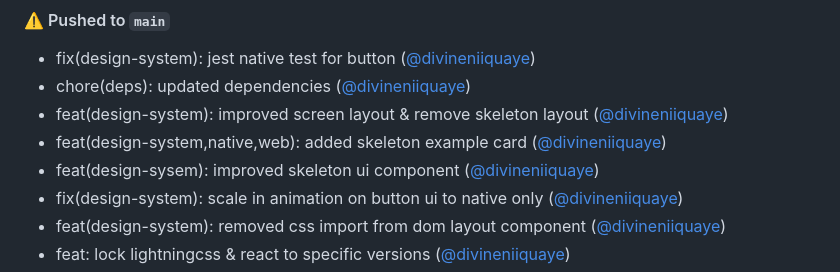
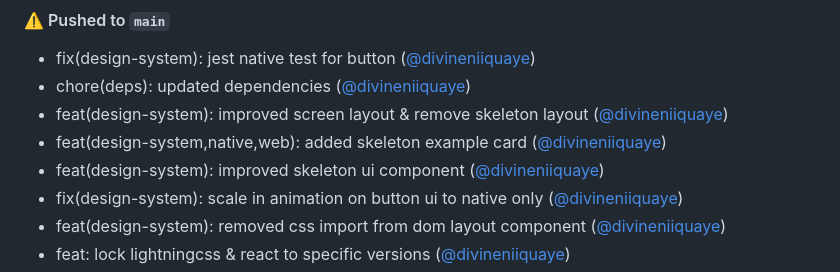
Before and after one commit to divineniiquaye/pho-monorepo, a Markdown page: CHANGELOG.md, the part around the change. Drawn GitHub-style.

```diff
--- a/CHANGELOG.md
+++ b/CHANGELOG.md
@@ -6,7 +6,7 @@
 - chore(deps): updated dependencies ([@divineniiquaye](https://github.com/divineniiquaye))
 - feat(design-system): improved screen layout & remove skeleton layout ([@divineniiquaye](https://github.com/divineniiquaye))
 - feat(design-system,native,web): added skeleton example card ([@divineniiquaye](https://github.com/divineniiquaye))
-- feat(design-sysem): improved skeleton ui component ([@divineniiquaye](https://github.com/divineniiquaye))
+- feat(design-system): improved skeleton ui component ([@divineniiquaye](https://github.com/divineniiquaye))
 - fix(design-system): scale in animation on button ui to native only ([@divineniiquaye](https://github.com/divineniiquaye))
 - feat(design-system): removed css import from dom layout component ([@divineniiquaye](https://github.com/divineniiquaye))
 - feat: lock lightningcss & react to specific versions ([@divineniiquaye](https://github.com/divineniiquaye))
```
